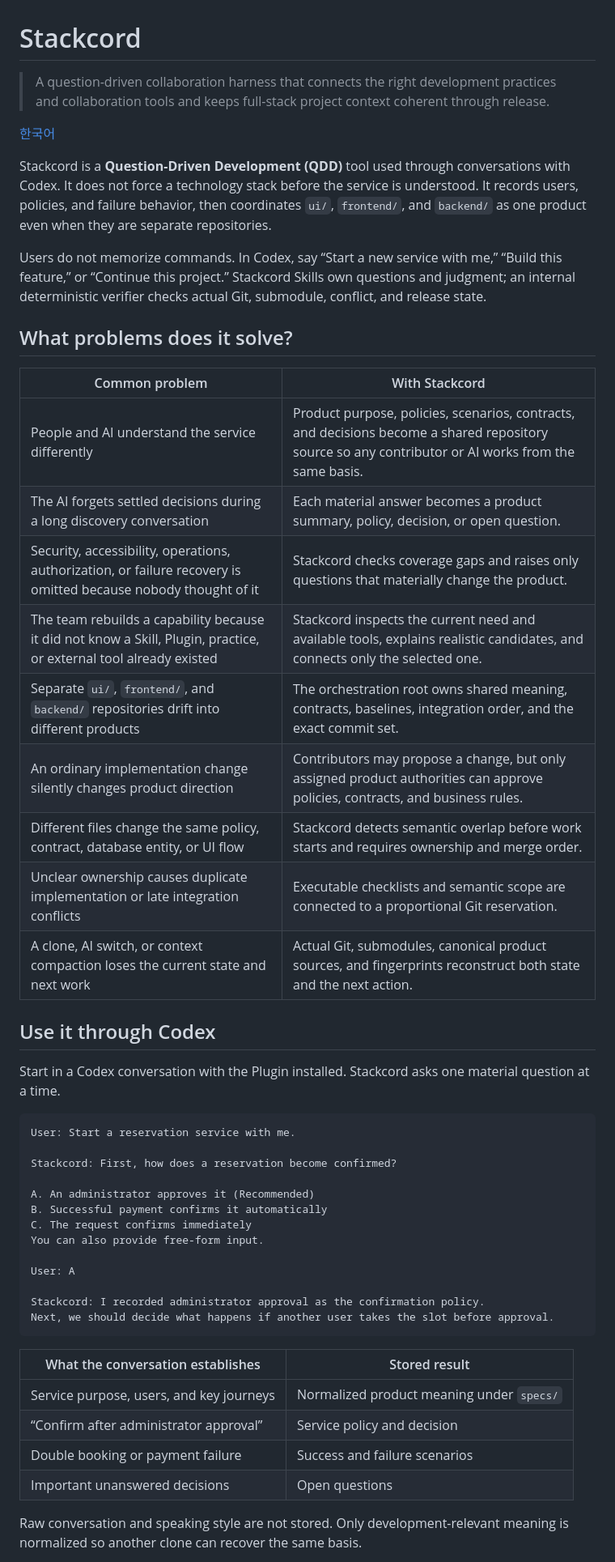
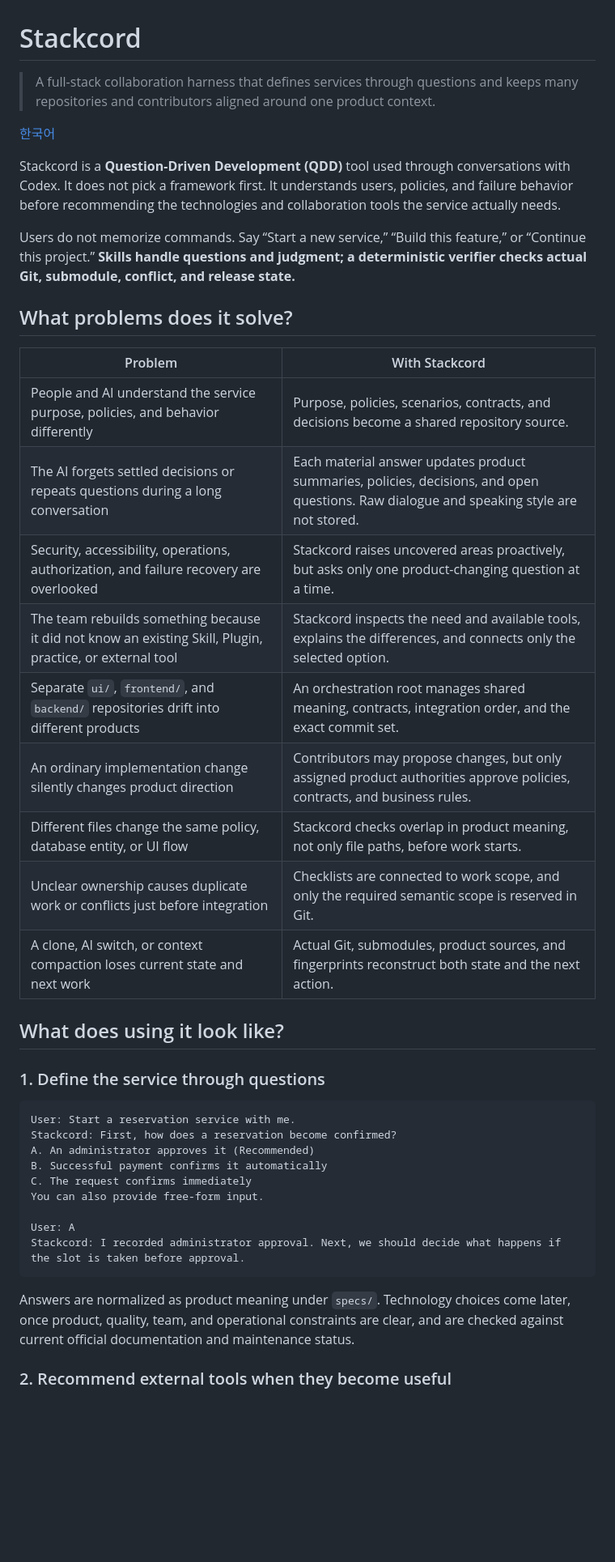
Before and after one commit to kcrmin/Stackcord, a Markdown page: README.md, the part around one of its changes. Shown at 81% size. Drawn GitHub-style; blank space fills up the shorter version.

````diff
--- a/README.md
+++ b/README.md
@@ -1,53 +1,44 @@
 # Stackcord
 
-> A question-driven collaboration harness that connects the right development practices and collaboration tools and keeps full-stack project context coherent through release.
+> A full-stack collaboration harness that defines services through questions and keeps many repositories and contributors aligned around one product context.
 
 [한국어](./README.ko.md)
 
-Stackcord is a **Question-Driven Development (QDD)** tool used through conversations with Codex. It does not force a technology stack before the service is understood. It records users, policies, and failure behavior, then coordinates `ui/`, `frontend/`, and `backend/` as one product even when they are separate repositories.
+Stackcord is a **Question-Driven Development (QDD)** tool used through conversations with Codex. It does not pick a framework first. It understands users, policies, and failure behavior before recommending the technologies and collaboration tools the service actually needs.
 
-Users do not memorize commands. In Codex, say “Start a new service with me,” “Build this feature,” or “Continue this project.” Stackcord Skills own questions and judgment; an internal deterministic verifier checks actual Git, submodule, conflict, and release state.
+Users do not memorize commands. Say “Start a new service,” “Build this feature,” or “Continue this project.” **Skills handle questions and judgment; a deterministic verifier checks actual Git, submodule, conflict, and release state.**
 
 ## What problems does it solve?
 
-| Common problem | With Stackcord |
+| Problem | With Stackcord |
 | --- | --- |
-| People and AI understand the service differently | Product purpose, policies, scenarios, contracts, and decisions become a shared repository source so any contributor or AI works from the same basis. |
-| The AI forgets settled decisions during a long discovery conversation | Each material answer becomes a product summary, policy, decision, or open question. |
-| Security, accessibility, operations, authorization, or failure recovery is omitted because nobody thought of it | Stackcord checks coverage gaps and raises only questions that materially change the product. |
-| The team rebuilds a capability because it did not know a Skill, Plugin, practice, or external tool already existed | Stackcord inspects the current need and available tools, explains realistic candidates, and connects only the selected one. |
-| Separate `ui/`, `frontend/`, and `backend/` repositories drift into different products | The orchestration root owns shared meaning, contracts, baselines, integration order, and the exact commit set. |
-| An ordinary implementation change silently changes product direction | Contributors may propose a change, but only assigned product authorities can approve policies, contracts, and business rules. |
-| Different files change the same policy, contract, database entity, or UI flow | Stackcord detects semantic overlap before work starts and requires ownership and merge order. |
-| Unclear ownership causes duplicate implementation or late integration conflicts | Executable checklists and semantic scope are connected to a proportional Git reservation. |
-| A clone, AI switch, or context compaction loses the current state and next work | Actual Git, submodules, canonical product sources, and fingerprints reconstruct both state and the next action. |
+| People and AI understand the service purpose, policies, and behavior differently | Purpose, policies, scenarios, contracts, and decisions become a shared repository source. |
+| The AI forgets settled decisions or repeats questions during a long conversation | Each material answer updates product summaries, policies, decisions, and open questions. Raw dialogue and speaking style are not stored. |
+| Security, accessibility, operations, authorization, and failure recovery are overlooked | Stackcord raises uncovered areas proactively, but asks only one product-changing question at a time. |
+| The team rebuilds something because it did not know an existing Skill, Plugin, practice, or external tool | Stackcord inspects the need and available tools, explains the differences, and connects only the selected option. |
+| Separate `ui/`, `frontend/`, and `backend/` repositories drift into different products | An orchestration root manages shared meaning, contracts, integration order, and the exact commit set. |
+| An ordinary implementation change silently changes product direction | Contributors may propose changes, but only assigned product authorities approve policies, contracts, and business rules. |
+| Different files change the same policy, database entity, or UI flow | Stackcord checks overlap in product meaning, not only file paths, before work starts. |
+| Unclear ownership causes duplicate work or conflicts just before integration | Checklists are connected to work scope, and only the required semantic scope is reserved in Git. |
+| A clone, AI switch, or context compaction loses current state and next work | Actual Git, submodules, product sources, and fingerprints reconstruct both state and the next action. |
 
-## Use it through Codex
+## What does using it look like?
 
-Start in a Codex conversation with the Plugin installed. Stackcord asks one material question at a time.
+### 1. Define the service through questions
 
 ```text
 User: Start a reservation service with me.
-
 Stackcord: First, how does a reservation become confirmed?
-
 A. An administrator approves it (Recommended)
 B. Successful payment confirms it automatically
 C. The request confirms immediately
 You can also provide free-form input.
 
 User: A
-
-Stackcord: I recorded administrator approval as the confirmation policy.
-Next, we should decide what happens if another user takes the slot before approval.
+Stackcord: I recorded administrator approval. Next, we should decide what happens if the slot is taken before approval.
 ```
 
-| What the conversation establishes | Stored result |
-| --- | --- |
-| Service purpose, users, and key journeys | Normalized product meaning under `specs/` |
-| “Confirm after administrator approval” | Service policy and decision |
-| Double booking or payment failure | Success and failure scenarios |
-| Important unanswered decisions | Open questions |
+Answers are normalized as product meaning under `specs/`. Technology choices come later, once product, quality, team, and operational constraints are clear, and are checked against current official documentation and maintenance status.
 
-Raw conversation and speaking style are not stored. Only development-relevant meaning is normalized so another clone can recover the same basis.
+### 2. Recommend external tools when they become useful
 
````
Also changed, not shown: other parts of README.md (+66 -93 lines), README.ko.md (+2 -7 lines).
